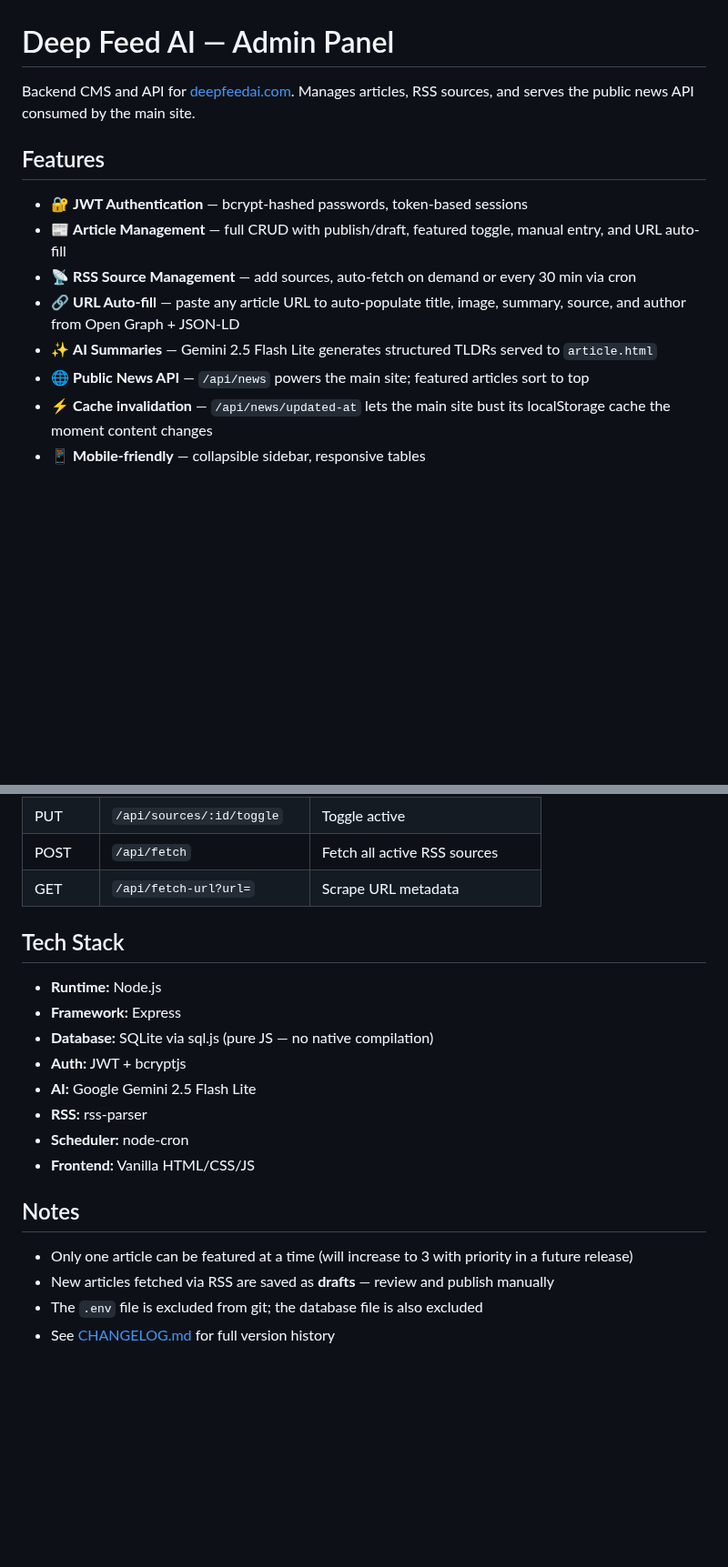
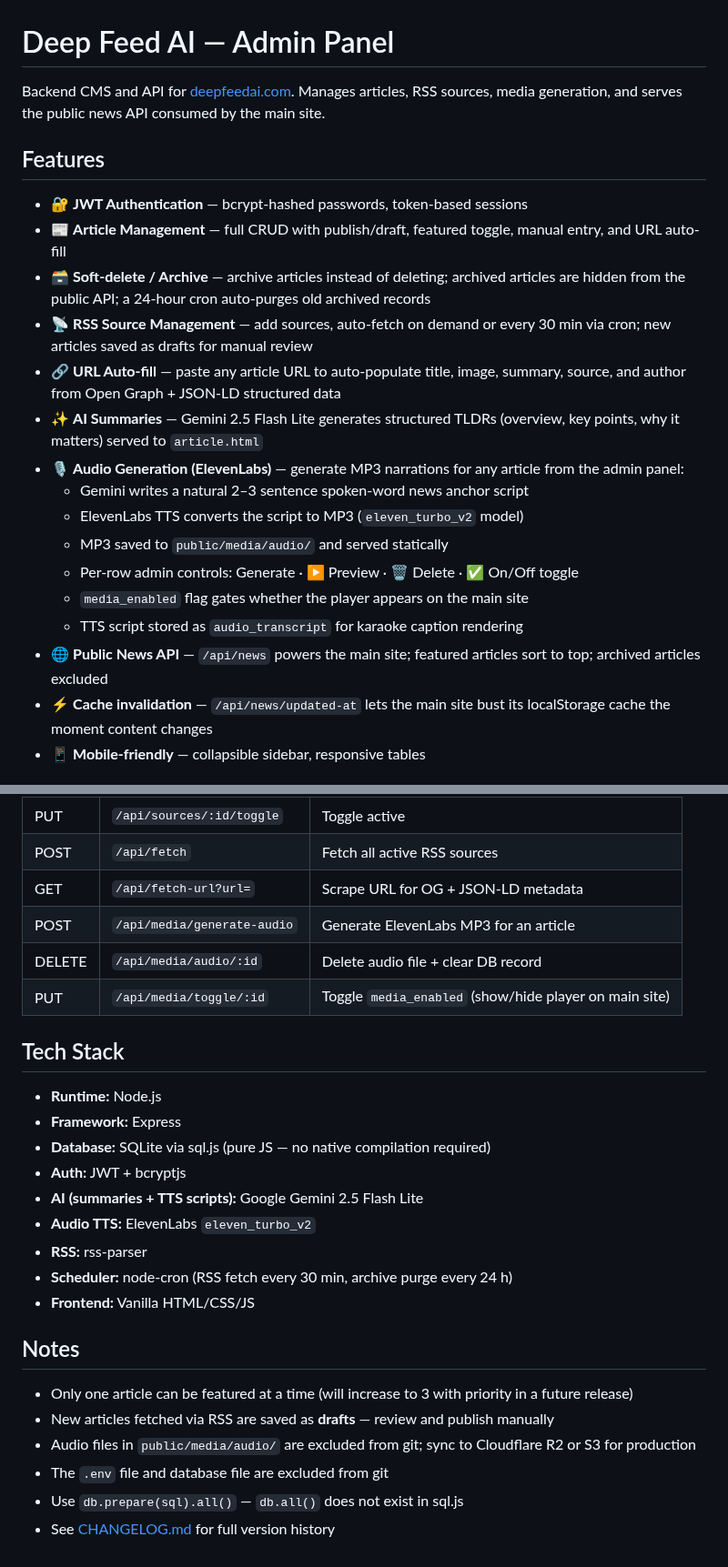
Before and after one commit to deepfeedai/deepfeedai-server, a Markdown page: README.md, 2 parts joined by grey strips. Shown at 91% size. GitHub-like rendering; blank space fills up the shorter version.

```diff
--- a/README.md
+++ b/README.md
@@ -1,15 +1,23 @@
 # Deep Feed AI — Admin Panel
 
-Backend CMS and API for [deepfeedai.com](https://deepfeedai.com). Manages articles, RSS sources, and serves the public news API consumed by the main site.
+Backend CMS and API for [deepfeedai.com](https://deepfeedai.com). Manages articles, RSS sources, media generation, and serves the public news API consumed by the main site.
 
 ## Features
 
 - 🔐 **JWT Authentication** — bcrypt-hashed passwords, token-based sessions
 - 📰 **Article Management** — full CRUD with publish/draft, featured toggle, manual entry, and URL auto-fill
-- 📡 **RSS Source Management** — add sources, auto-fetch on demand or every 30 min via cron
-- 🔗 **URL Auto-fill** — paste any article URL to auto-populate title, image, summary, source, and author from Open Graph + JSON-LD
-- ✨ **AI Summaries** — Gemini 2.5 Flash Lite generates structured TLDRs served to `article.html`
-- 🌐 **Public News API** — `/api/news` powers the main site; featured articles sort to top
+- 🗃️ **Soft-delete / Archive** — archive articles instead of deleting; archived articles are hidden from the public API; a 24-hour cron auto-purges old archived records
+- 📡 **RSS Source Management** — add sources, auto-fetch on demand or every 30 min via cron; new articles saved as drafts for manual review
+- 🔗 **URL Auto-fill** — paste any article URL to auto-populate title, image, summary, source, and author from Open Graph + JSON-LD structured data
+- ✨ **AI Summaries** — Gemini 2.5 Flash Lite generates structured TLDRs (overview, key points, why it matters) served to `article.html`
+- 🎙️ **Audio Generation (ElevenLabs)** — generate MP3 narrations for any article from the admin panel:
+  - Gemini writes a natural 2–3 sentence spoken-word news anchor script
+  - ElevenLabs TTS converts the script to MP3 (`eleven_turbo_v2` model)
+  - MP3 saved to `public/media/audio/` and served statically
+  - Per-row admin controls: Generate · ▶ Preview · 🗑 Delete · ✅ On/Off toggle
+  - `media_enabled` flag gates whether the player appears on the main site
+  - TTS script stored as `audio_transcript` for karaoke caption rendering
+- 🌐 **Public News API** — `/api/news` powers the main site; featured articles sort to top; archived articles excluded
 - ⚡ **Cache invalidation** — `/api/news/updated-at` lets the main site bust its localStorage cache the moment content changes
 - 📱 **Mobile-friendly** — collapsible sidebar, responsive tables
 
@@ -96,22 +118,28 @@ deepfeedai-admin/
 | DELETE | `/api/sources/:id` | Delete source |
 | PUT | `/api/sources/:id/toggle` | Toggle active |
 | POST | `/api/fetch` | Fetch all active RSS sources |
-| GET | `/api/fetch-url?url=` | Scrape URL metadata |
+| GET | `/api/fetch-url?url=` | Scrape URL for OG + JSON-LD metadata |
+| POST | `/api/media/generate-audio` | Generate ElevenLabs MP3 for an article |
+| DELETE | `/api/media/audio/:id` | Delete audio file + clear DB record |
+| PUT | `/api/media/toggle/:id` | Toggle `media_enabled` (show/hide player on main site) |
 
 ## Tech Stack
 
 - **Runtime:** Node.js
 - **Framework:** Express
-- **Database:** SQLite via sql.js (pure JS — no native compilation)
+- **Database:** SQLite via sql.js (pure JS — no native compilation required)
 - **Auth:** JWT + bcryptjs
-- **AI:** Google Gemini 2.5 Flash Lite
+- **AI (summaries + TTS scripts):** Google Gemini 2.5 Flash Lite
+- **Audio TTS:** ElevenLabs `eleven_turbo_v2`
 - **RSS:** rss-parser
-- **Scheduler:** node-cron
+- **Scheduler:** node-cron (RSS fetch every 30 min, archive purge every 24 h)
 - **Frontend:** Vanilla HTML/CSS/JS
 
 ## Notes
 
 - Only one article can be featured at a time (will increase to 3 with priority in a future release)
 - New articles fetched via RSS are saved as **drafts** — review and publish manually
-- The `.env` file is excluded from git; the database file is also excluded
+- Audio files in `public/media/audio/` are excluded from git; sync to Cloudflare R2 or S3 for production
+- The `.env` file and database file are excluded from git
+- Use `db.prepare(sql).all()` — `db.all()` does not exist in sql.js
 - See [CHANGELOG.md](./CHANGELOG.md) for full version history
```
Also changed, not shown: other parts of README.md (+27 -13 lines), CHANGELOG.md (+31 -0 lines).
